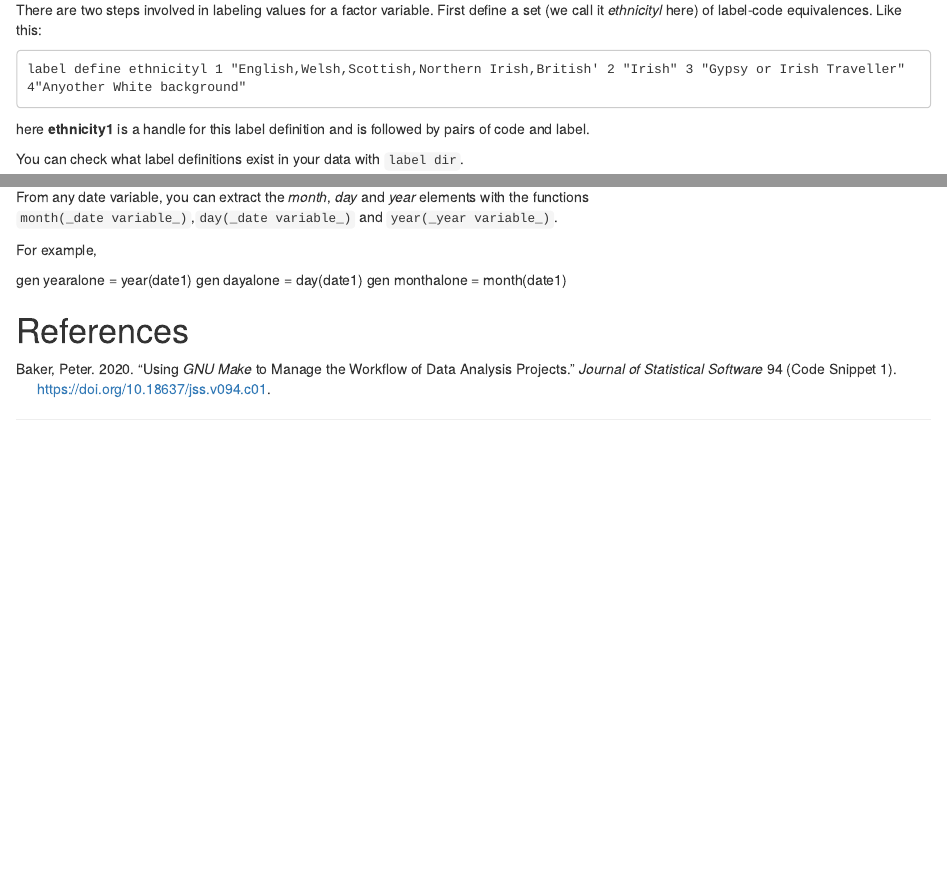
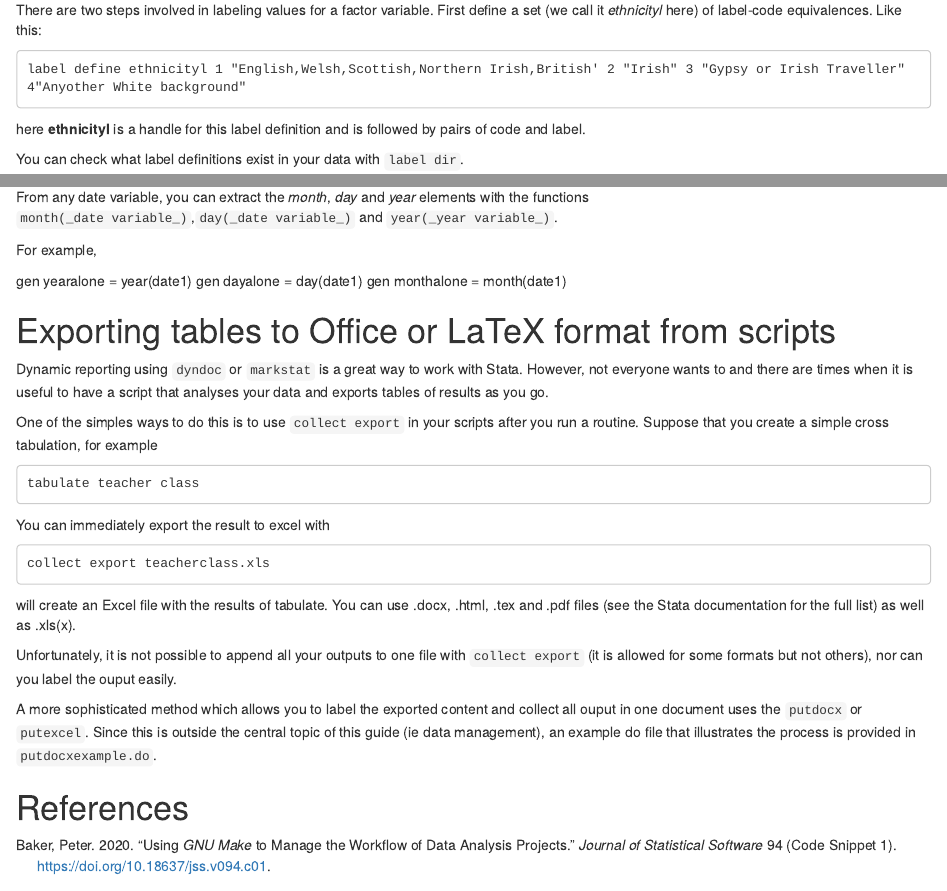
Before and after one commit to jimbotyson/StataDataCheckGuide, an R Markdown document (StataDataChecking.Rmd): the page in a window 1100 px wide, from 11940 px down before the commit and from 11960 px down after it, so that both start at the same text, and a second part further down, joined at a grey line. Rendered offline with R 4.5, knitr and Pandoc, with nearby package versions.

Commit message:
Added collect export and putdocx.

```diff
--- a/StataDataChecking.Rmd
+++ b/StataDataChecking.Rmd
@@ -3,10 +3,10 @@ title: "Data Preparation and Management with Stata"
 author: "Jim Tyson"
 date: "24/01/2020"
 output:
-  word_document:
-    toc: yes
   html_document:
     df_print: paged
+    toc: yes
+  word_document:
     toc: yes
   pdf_document:
     toc: yes
@@ -562,7 +562,7 @@ There are two steps involved in labeling values for a factor variable. First def
 
     label define ethnicityl 1 "English,Welsh,Scottish,Northern Irish,British' 2 "Irish" 3 "Gypsy or Irish Traveller" 4"Anyother White background"
 
-here **ethnicity1** is a handle for this label definition and is followed by pairs of code and label.
+here **ethnicityl** is a handle for this label definition and is followed by pairs of code and label.
 
 You can check what label definitions exist in your data with `label dir`.
 
@@ -824,6 +824,24 @@ For example,
 
 gen yearalone = year(date1) gen dayalone = day(date1) gen monthalone = month(date1)
 
+# Exporting tables to Office or LaTeX format from scripts
+
+Dynamic reporting using `dyndoc` or `markstat` is a great way to work with Stata. However, not everyone wants to and there are times when it is useful to have a script that analyses your data and exports tables of results as you go.
+
+One of the simples ways to do this is to use `collect export` in your scripts after you run a routine. Suppose that you create a simple cross tabulation, for example
+
+    tabulate teacher class
+
+You can immediately export the result to excel with
+
+    collect export teacherclass.xls
+
+will create an Excel file with the results of tabulate. You can use .docx, .html, .tex and .pdf files (see the Stata documentation for the full list) as well as .xls(x).
+
+Unfortunately, it is not possible to append all your outputs to one file with `collect export` (it is allowed for some formats but not others), nor can you label the ouput easily.
+
+A more sophisticated method which allows you to label the exported content and collect all ouput in one document uses the `putdocx` or `putexcel`. Since this is outside the central topic of this guide (ie data management), an example do file that illustrates the process is provided in `putdocxexample.do`.
+
 # References
 
 [^1]: [If you are not familiar with do files, you will need to read this help page before going any further](https://www.stata.com/manuals13/gsw13.pdf)
```
Also changed, not shown: StataDataChecking.html, StataDataChecking.Rmd (4 more changed lines), 1 other file.
